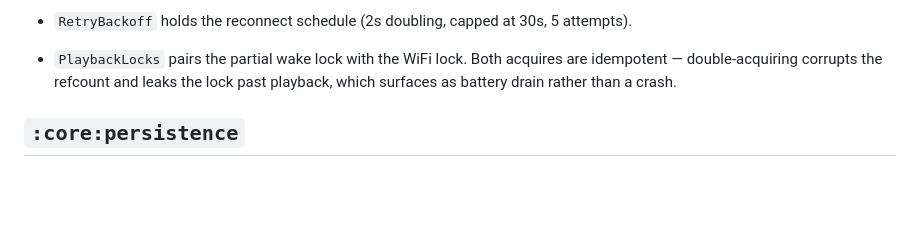
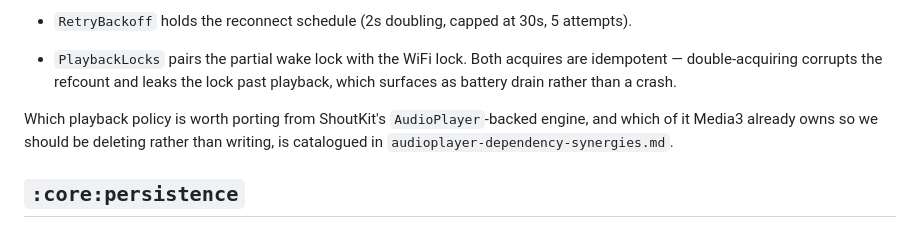
Before and after one commit to cascadiacollections/sir-android, a Markdown page: docs/architecture.md, the part around the change. Drawn GitHub-style; blank space fills up the shorter version.

```diff
--- a/docs/architecture.md
+++ b/docs/architecture.md
@@ -115,6 +115,10 @@ setup, HTTP, wake locks, equalizer, sleep timer and media session in one class.
   idempotent — double-acquiring corrupts the refcount and leaks the lock past playback,
   which surfaces as battery drain rather than a crash.
 
+Which playback policy is worth porting from ShoutKit's `AudioPlayer`-backed engine, and
+which of it Media3 already owns so we should be deleting rather than writing, is
+catalogued in `audioplayer-dependency-synergies.md`.
+
 ## `:core:persistence`
 
 Collection rules for saved and recently-heard stations, kept out of
```
Also changed, not shown: docs/audioplayer-dependency-synergies.md (added, +286 -0 lines).
